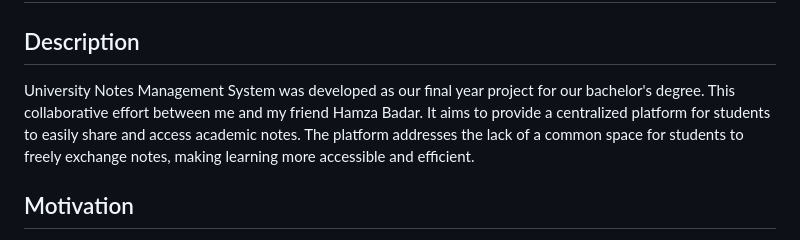
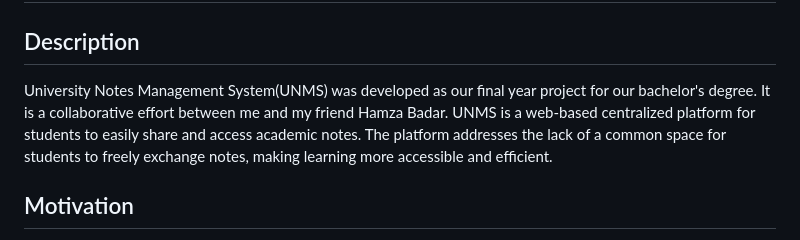
Before and after one commit to MadniAbdulWahab/UniversityNotesManagementSystem, a Markdown page: README.md, the part around the change. GitHub-like rendering.

```diff
--- a/README.md
+++ b/README.md
@@ -1,7 +1,7 @@
 <h1>UniversityNotesManagementSystem</h1>
 
 <h2>Description</h2>
-University Notes Management System was developed as our final year project for our bachelor's degree. This collaborative effort between me and my friend Hamza Badar. It aims to provide a centralized platform for students to easily share and access academic notes. The platform addresses the lack of a common space for students to freely exchange notes, making learning more accessible and efficient.
+University Notes Management System(UNMS) was developed as our final year project for our bachelor's degree. It is a collaborative effort between me and my friend Hamza Badar. UNMS is a web-based centralized platform for students to easily share and access academic notes. The platform addresses the lack of a common space for students to freely exchange notes, making learning more accessible and efficient.
 <br />
 
 
```
